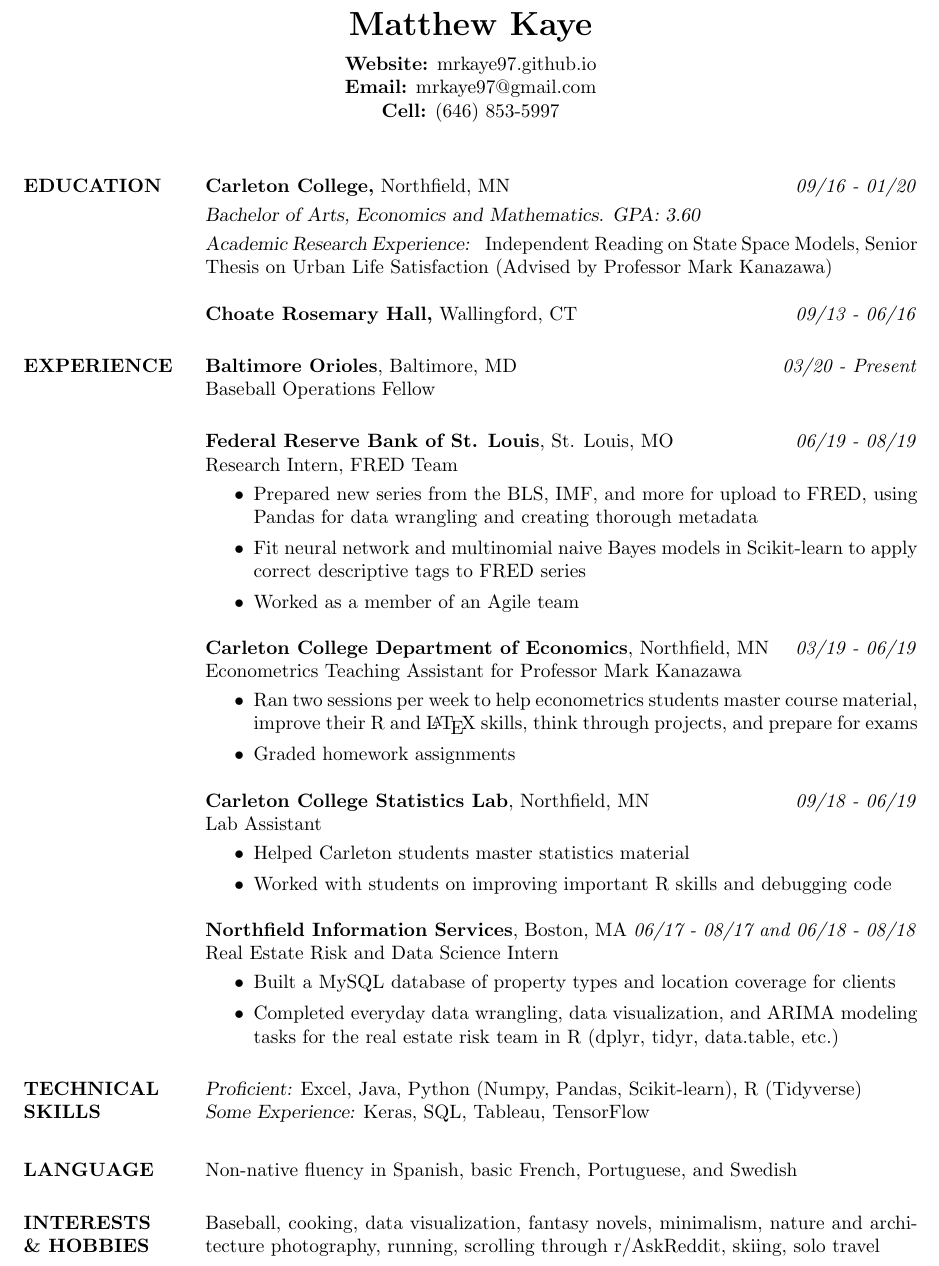
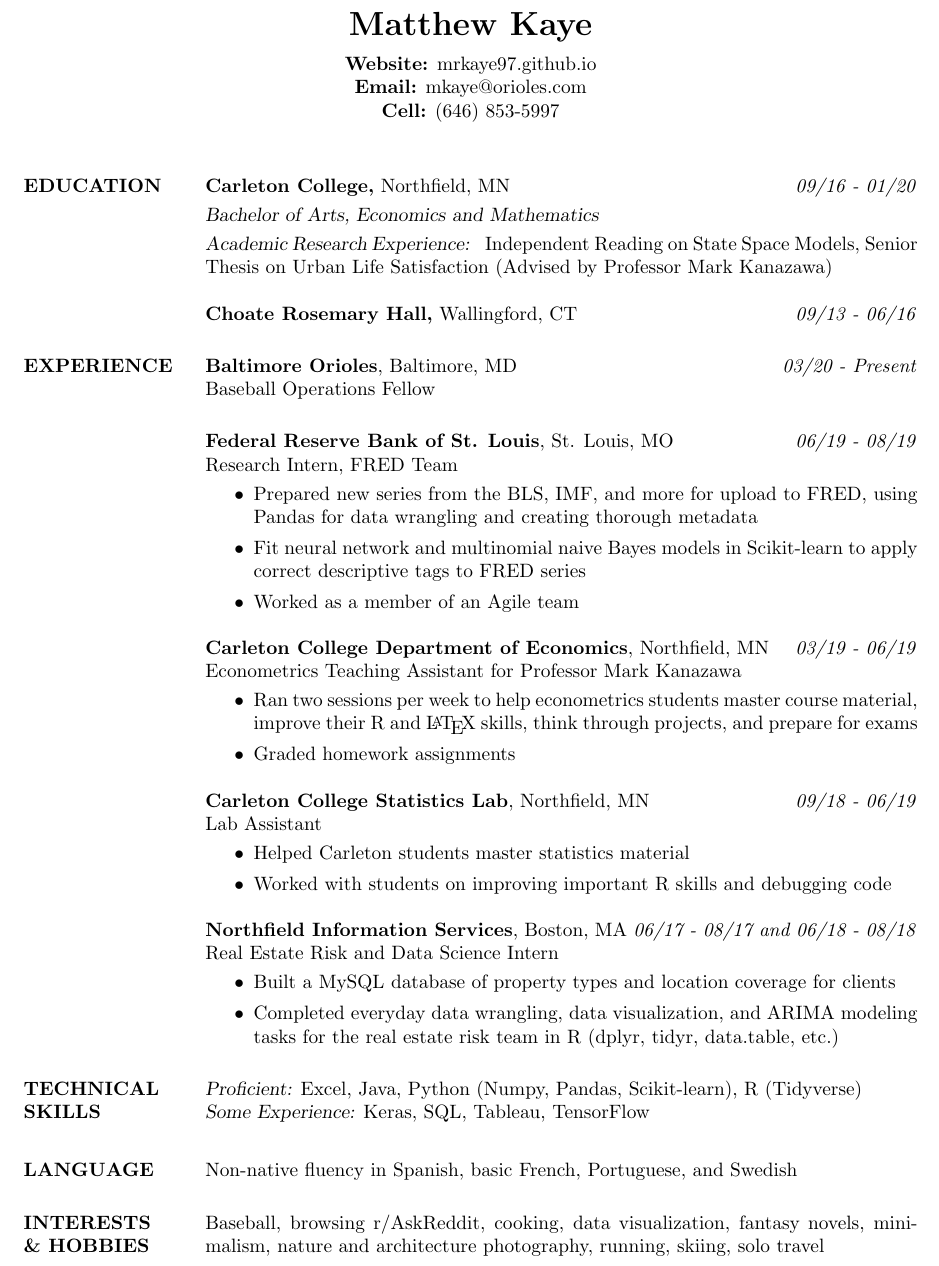
Before and after one commit to mrkaye97/mrkaye97.github.io, a LaTeX CV (Matthew_Kaye_Resume.tex): part of the page, cut so that both start at the same text. Compiled offline with pdfLaTeX.

Commit message:
Resume update

```diff
--- a/Matthew_Kaye_Resume.tex
+++ b/Matthew_Kaye_Resume.tex
@@ -23,7 +23,7 @@
 \moveleft.5\hoffset\centerline{\LARGE\bf Matthew Kaye} % Your name at the top
 \medskip
 \moveleft.5\hoffset\centerline{\textbf{Website:} mrkaye97.github.io}
-\moveleft.5\hoffset\centerline{\textbf{Email:} mrkaye97@gmail.com}
+\moveleft.5\hoffset\centerline{\textbf{Email:} mkaye@orioles.com}
 \moveleft.5\hoffset\centerline{\textbf{Cell:} (646) 853-5997}
 
 
@@ -34,7 +34,7 @@
 \section{EDUCATION}
 
 {\sl} \textbf{Carleton College,} Northfield, MN \hfill \textit{09/16 - 01/20}\smallskip\\
-{\sl Bachelor of Arts, Economics and Mathematics. GPA: 3.60} \smallskip\\
+{\sl Bachelor of Arts, Economics and Mathematics} \smallskip\\
 {\sl Academic Research Experience: } Independent Reading on State Space Models, Senior Thesis on Urban Life Satisfaction (Advised by Professor Mark Kanazawa)
 
 {\sl} \textbf{Choate Rosemary Hall,} Wallingford, CT \hfill \textit{09/13 -  06/16}
@@ -83,7 +83,7 @@
 {\sl} Non-native fluency in Spanish, basic French, Portuguese, and Swedish
 
 \section{INTERESTS \\\& HOBBIES}
-{\sl} Baseball, cooking, data visualization, fantasy novels, minimalism, nature and architecture photography, running, scrolling through r/AskReddit, skiing, solo travel
+{\sl} Baseball, browsing r/AskReddit, cooking, data visualization, fantasy novels, minimalism, nature and architecture photography, running, skiing, solo travel
 
 \end{resume}
 \end{document}
```
Also changed, not shown: Matthew_Kaye_Resume.pdf.
